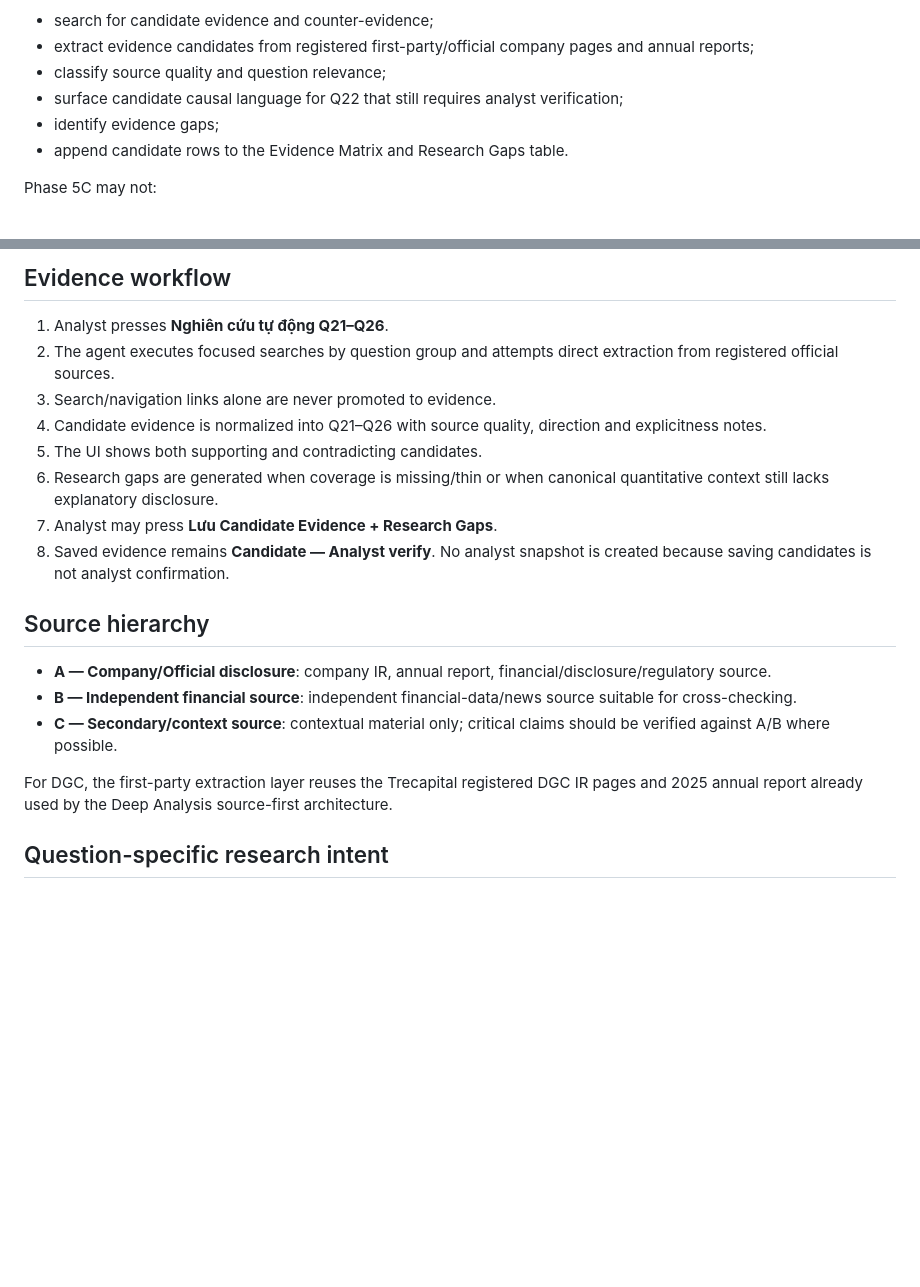
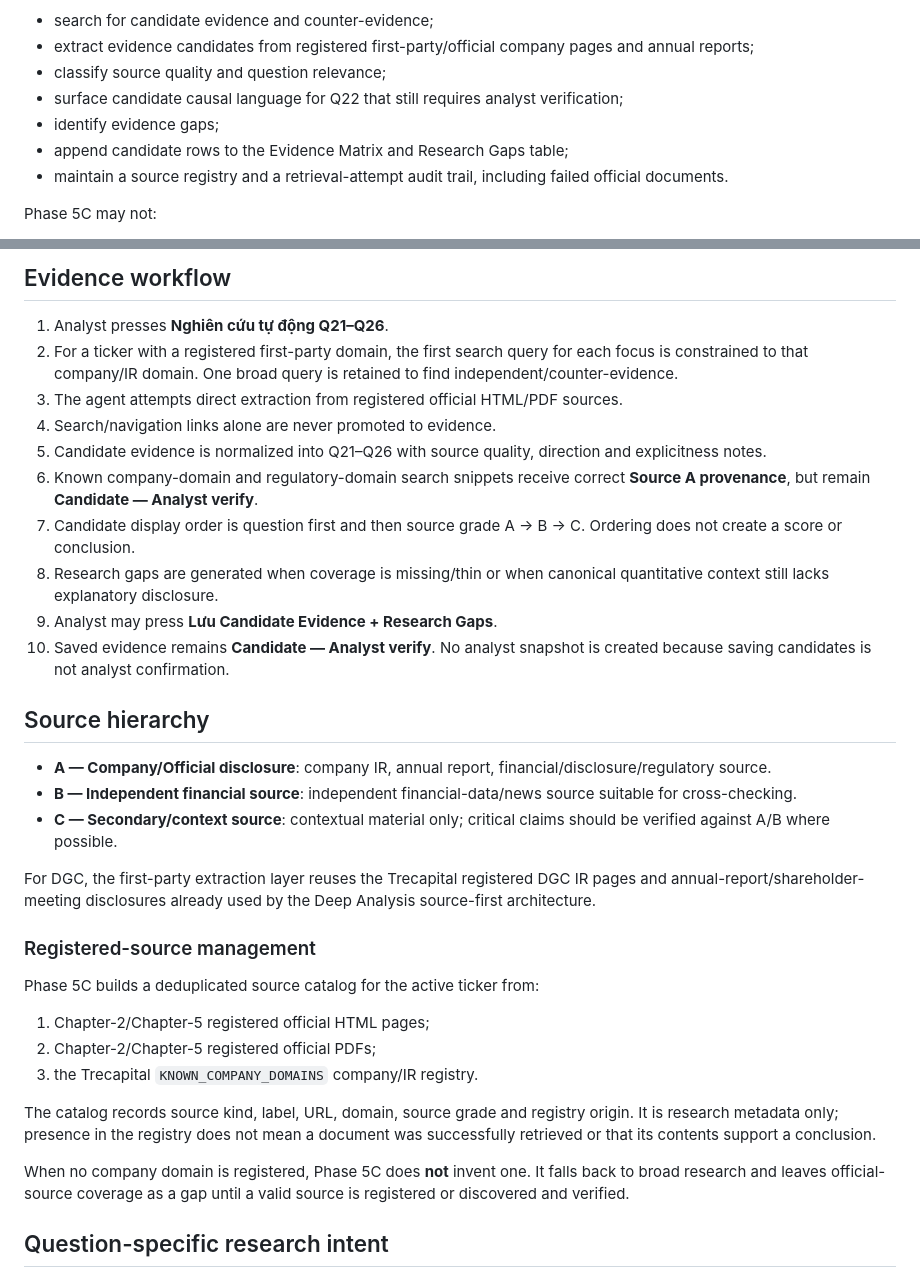
Before and after one commit to luisnghia/trecapital-app-stock-analysis, a Markdown page: docs/CHAPTER5_PHASE5C_RESEARCH_ASSISTANT.md, 2 parts joined by grey strips. Drawn GitHub-style; blank space fills up the shorter version.

Commit message:
docs(dca): lock Chapter 5 source audit semantics

```diff
--- a/docs/CHAPTER5_PHASE5C_RESEARCH_ASSISTANT.md
+++ b/docs/CHAPTER5_PHASE5C_RESEARCH_ASSISTANT.md
@@ -26,7 +26,8 @@ Phase 5C may:
 - classify source quality and question relevance;
 - surface candidate causal language for Q22 that still requires analyst verification;
 - identify evidence gaps;
-- append candidate rows to the Evidence Matrix and Research Gaps table.
+- append candidate rows to the Evidence Matrix and Research Gaps table;
+- maintain a source registry and a retrieval-attempt audit trail, including failed official documents.
 
 Phase 5C may not:
 
@@ -49,13 +50,15 @@ Phase 5C may not:
 ## Evidence workflow
 
 1. Analyst presses **Nghiên cứu tự động Q21–Q26**.
-2. The agent executes focused searches by question group and attempts direct extraction from registered official sources.
-3. Search/navigation links alone are never promoted to evidence.
-4. Candidate evidence is normalized into Q21–Q26 with source quality, direction and explicitness notes.
-5. The UI shows both supporting and contradicting candidates.
-6. Research gaps are generated when coverage is missing/thin or when canonical quantitative context still lacks explanatory disclosure.
-7. Analyst may press **Lưu Candidate Evidence + Research Gaps**.
-8. Saved evidence remains **Candidate — Analyst verify**. No analyst snapshot is created because saving candidates is not analyst confirmation.
+2. For a ticker with a registered first-party domain, the first search query for each focus is constrained to that company/IR domain. One broad query is retained to find independent/counter-evidence.
+3. The agent attempts direct extraction from registered official HTML/PDF sources.
+4. Search/navigation links alone are never promoted to evidence.
+5. Candidate evidence is normalized into Q21–Q26 with source quality, direction and explicitness notes.
+6. Known company-domain and regulatory-domain search snippets receive correct **Source A provenance**, but remain **Candidate — Analyst verify**.
+7. Candidate display order is question first and then source grade A → B → C. Ordering does not create a score or conclusion.
+8. Research gaps are generated when coverage is missing/thin or when canonical quantitative context still lacks explanatory disclosure.
+9. Analyst may press **Lưu Candidate Evidence + Research Gaps**.
+10. Saved evidence remains **Candidate — Analyst verify**. No analyst snapshot is created because saving candidates is not analyst confirmation.
 
 ## Source hierarchy
 
@@ -63,7 +66,19 @@ Phase 5C may not:
 - **B — Independent financial source**: independent financial-data/news source suitable for cross-checking.
 - **C — Secondary/context source**: contextual material only; critical claims should be verified against A/B where possible.
 
-For DGC, the first-party extraction layer reuses the Trecapital registered DGC IR pages and 2025 annual report already used by the Deep Analysis source-first architecture.
+For DGC, the first-party extraction layer reuses the Trecapital registered DGC IR pages and annual-report/shareholder-meeting disclosures already used by the Deep Analysis source-first architecture.
+
+### Registered-source management
+
+Phase 5C builds a deduplicated source catalog for the active ticker from:
+
+1. Chapter-2/Chapter-5 registered official HTML pages;
+2. Chapter-2/Chapter-5 registered official PDFs;
+3. the Trecapital `KNOWN_COMPANY_DOMAINS` company/IR registry.
+
+The catalog records source kind, label, URL, domain, source grade and registry origin. It is research metadata only; presence in the registry does not mean a document was successfully retrieved or that its contents support a conclusion.
+
+When no company domain is registered, Phase 5C does **not** invent one. It falls back to broad research and leaves official-source coverage as a gap until a valid source is registered or discovered and verified.
 
 ## Question-specific research intent
 
```
Also changed, not shown: other parts of docs/CHAPTER5_PHASE5C_RESEARCH_ASSISTANT.md (+31 -0 lines).
